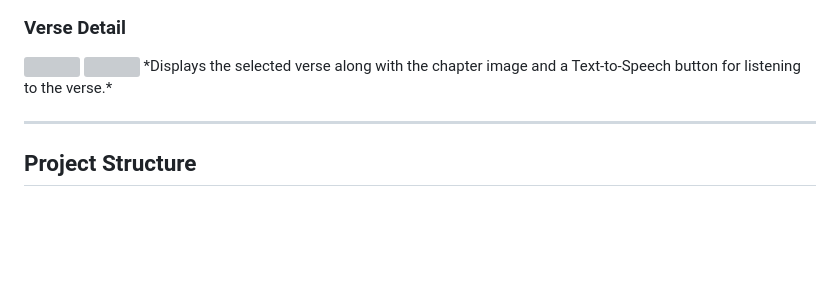
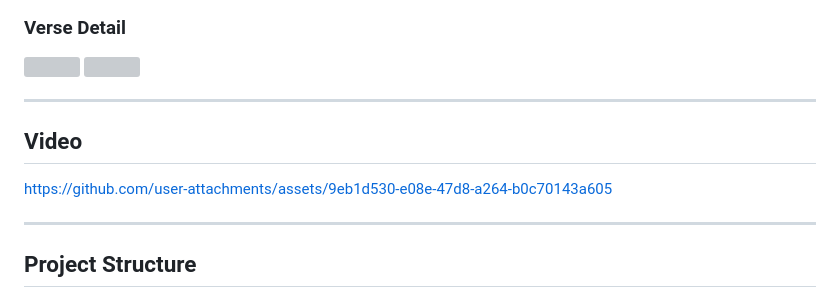
Before and after one commit to Daksh-Parekh/pr4_departure, a Markdown page: README.md, the part around one of its changes. Rendered like a GitHub page; blank space fills up the shorter version; grey boxes are pictures that could not be loaded.

```diff
--- a/README.md
+++ b/README.md
@@ -47,11 +51,18 @@ Experience the app in action!
 
 ### Verse Detail
 
-<img src="https://github.com/user-attachments/assets/fdad5110-7be6-4669-9580-ebe5f19270ed" width="300px">
-<img src="https://github.com/user-attachments/assets/0148943d-21ea-4025-9a92-a6b78dd88ea9" width="300px">
-*Displays the selected verse along with the chapter image and a Text-to-Speech button for listening to the verse.*
+<img src="https://github.com/user-attachments/assets/2abe07f1-cdc6-42c6-b804-10767eb1e28c" width="300px">
+<img src="https://github.com/user-attachments/assets/d806b799-3085-498c-bea6-4dd066c58d3f" width="300px">
 
 ---
+
+
+## Video
+
+https://github.com/user-attachments/assets/9eb1d530-e08e-47d8-a264-b0c70143a605
+
+---
+
 
 ## Project Structure
 
```
Also changed, not shown: other parts of README.md (+10 -6 lines).
